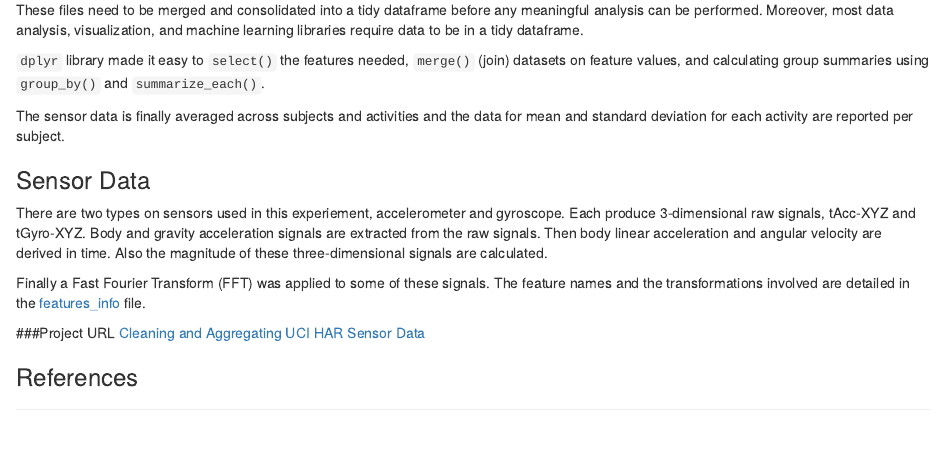
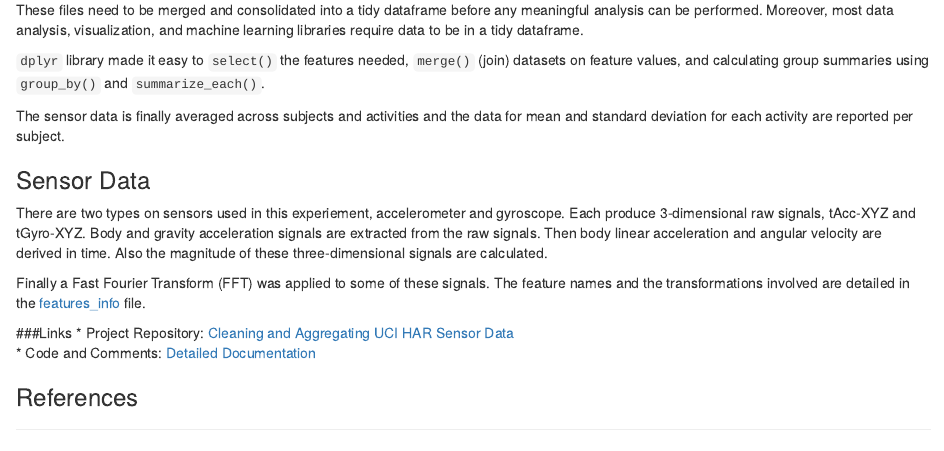
Before and after one commit to pbahr/aggregating_UCI_HAR_sensor_data, an R Markdown document (reports/cleaning_aggregating_sensor_data.Rmd): the page in a window 1100 px wide, from 630 px down. Rendered offline with R 4.5, knitr and Pandoc, with nearby package versions.

Commit message:
Added and updated project links

```diff
--- a/reports/cleaning_aggregating_sensor_data.Rmd
+++ b/reports/cleaning_aggregating_sensor_data.Rmd
@@ -47,7 +47,8 @@ There are two types on sensors used in this experiement, accelerometer and gyros
 
 Finally a Fast Fourier Transform (FFT) was applied to some of these signals. The feature names and the transformations involved are detailed in the [features_info](https://github.com/pbahr/aggregating_UCI_HAR_sensor_data/blob/master/UCI%20HAR%20Dataset/features_info.txt) file.
 
-###Project URL
-[Cleaning and Aggregating UCI HAR Sensor Data](https://github.com/pbahr/aggregating_UCI_HAR_sensor_data)
+###Links
+ * Project Repository: [Cleaning and Aggregating UCI HAR Sensor Data](https://github.com/pbahr/aggregating_UCI_HAR_sensor_data)
+ * Code and Comments: [Detailed Documentation](http://htmlpreview.github.io/?http://github.com/pbahr/aggregating_UCI_HAR_sensor_data/blob/master/reports/analysis.html)
 
 ### References
```
Also changed, not shown: reports/cleaning_aggregating_sensor_data.html.
